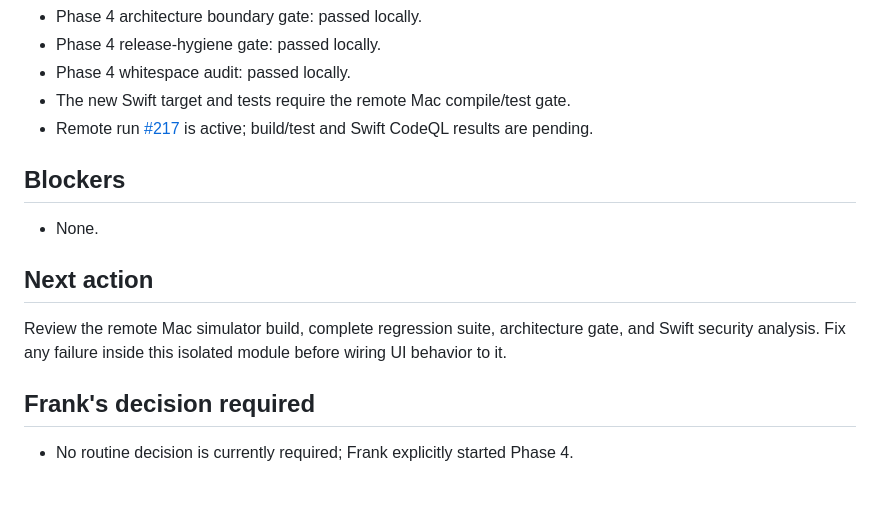
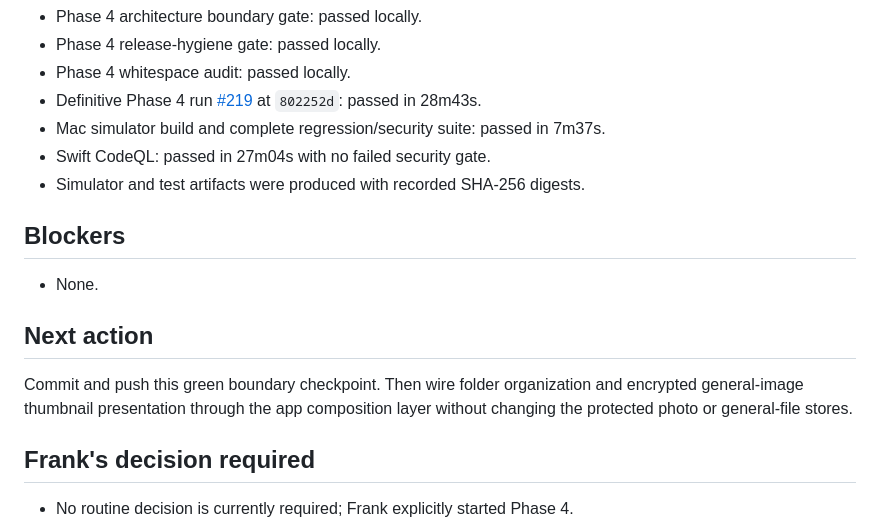
Before and after one commit to Frankbell84/Smart-PA, a Markdown page: WORK_STATUS.md, the part around the change. Rendered like a GitHub page; blank space fills up the shorter version.

Commit message:
Record green Phase 4 module gate

```diff
--- a/WORK_STATUS.md
+++ b/WORK_STATUS.md
@@ -71,9 +71,11 @@ compatibility. App Store review and TestFlight remain untouched.
 - Phase 4 architecture boundary gate: passed locally.
 - Phase 4 release-hygiene gate: passed locally.
 - Phase 4 whitespace audit: passed locally.
-- The new Swift target and tests require the remote Mac compile/test gate.
-- Remote run [#217](https://github.com/Frankbell84/KeyHollow/actions/runs/33988963578)
-  is active; build/test and Swift CodeQL results are pending.
+- Definitive Phase 4 run [#219](https://github.com/Frankbell84/KeyHollow/actions/runs/33989008013)
+  at `802252d`: passed in 28m43s.
+- Mac simulator build and complete regression/security suite: passed in 7m37s.
+- Swift CodeQL: passed in 27m04s with no failed security gate.
+- Simulator and test artifacts were produced with recorded SHA-256 digests.
 
 ## Blockers
 
@@ -81,9 +83,9 @@ compatibility. App Store review and TestFlight remain untouched.
 
 ## Next action
 
-Review the remote Mac simulator build, complete regression suite, architecture
-gate, and Swift security analysis. Fix any failure inside this isolated module
-before wiring UI behavior to it.
+Commit and push this green boundary checkpoint. Then wire folder organization
+and encrypted general-image thumbnail presentation through the app composition
+layer without changing the protected photo or general-file stores.
 
 ## Frank's decision required
 
```
